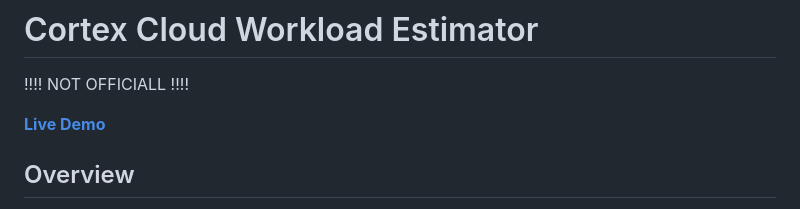
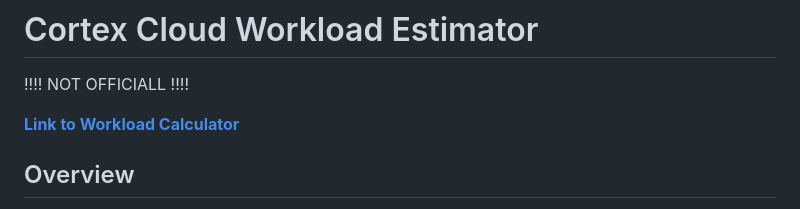
Before and after one commit to abuslang/cortex-cloud-license-helper, a Markdown page: README.md, the part around the change. GitHub-like rendering.

```diff
--- a/README.md
+++ b/README.md
@@ -2,7 +2,7 @@
 
 !!!! NOT OFFICIALL !!!!
 
-**[Live Demo](https://abuslang.github.io/cortex-cloud-license-helper/)**
+**[Link to Workload Calculator](https://abuslang.github.io/cortex-cloud-license-helper/)**
 
 ## Overview
 
```
